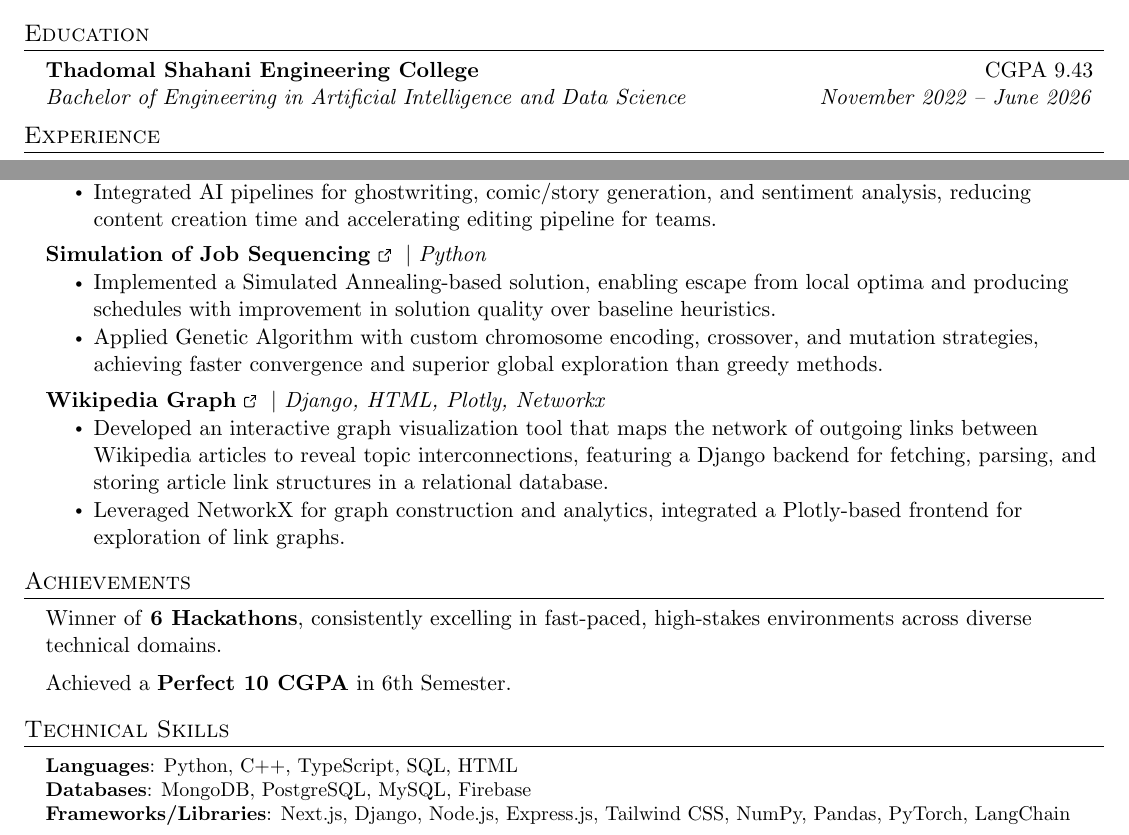
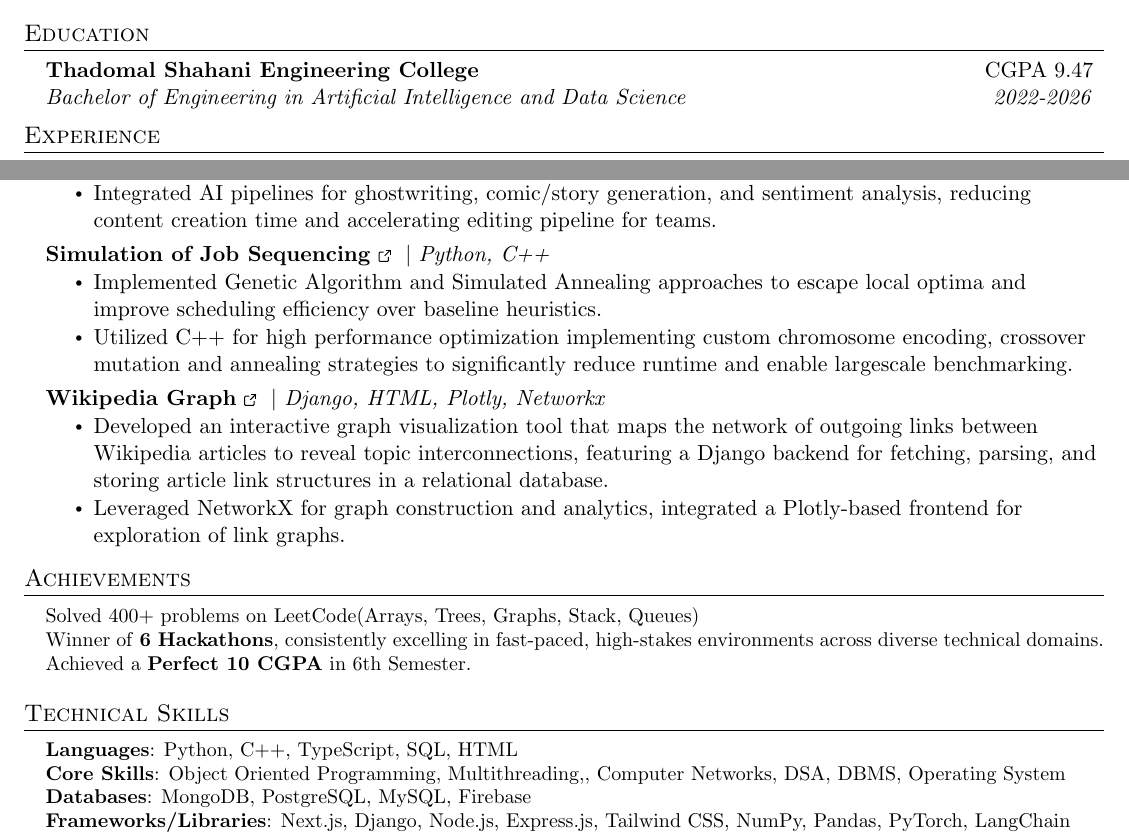
Before and after one commit to rya23/rya23, a LaTeX CV (resume/aarya_thakur_resume.tex): two parts of the page, joined at a grey line, cut so that both start at the same text. Compiled offline with pdfLaTeX.

Commit message:
added cpp stuff

```diff
--- a/resume/aarya_thakur_resume.tex
+++ b/resume/aarya_thakur_resume.tex
@@ -136,8 +136,8 @@
 \section{Education}
   \resumeSubHeadingListStart
     \resumeSubheading
-      {Thadomal Shahani Engineering College}{CGPA 9.43}
-      {Bachelor of Engineering in Artificial Intelligence and Data Science}{November 2022 -- June 2026}
+      {Thadomal Shahani Engineering College}{CGPA 9.47}
+      {Bachelor of Engineering in Artificial Intelligence and Data Science}{2022-2026}
   \resumeSubHeadingListEnd
 
 
@@ -186,11 +186,13 @@
                 \resumeItem{Integrated AI pipelines for ghostwriting, comic/story generation, and sentiment analysis, reducing content creation time and accelerating editing pipeline for teams.}
           \resumeItemListEnd
       \resumeProjectHeading
-        {\href{https://github.com/rya23/mpr}{\textbf{Simulation of Job Sequencing}~\ExternalLink} $|$ \emph{Python}}
+        {\href{https://github.com/rya23/mpr}{\textbf{Simulation of Job Sequencing}~\ExternalLink} $|$ \emph{Python, C++}}
         {}
         \resumeItemListStart
-            \resumeItem{Implemented a Simulated Annealing-based solution, enabling escape from local optima and producing schedules with improvement in solution quality over baseline heuristics.}
-            \resumeItem{Applied Genetic Algorithm with custom chromosome encoding, crossover, and mutation strategies, achieving faster convergence and superior global exploration than greedy methods.}
+                    \resumeItem{Implemented Genetic Algorithm and Simulated Annealing approaches to escape local optima and improve scheduling efficiency over baseline heuristics.}
+                    \resumeItem{Utilized C++ for high performance optimization implementing custom chromosome encoding, crossover mutation and annealing strategies to significantly reduce runtime and enable largescale benchmarking. }
+            % \resumeItem{Implemented a Simulated Annealing-based solution, enabling escape from local optima and producing schedules with improvement in solution quality over baseline heuristics.}
+            % \resumeItem{Applied Genetic Algorithm with custom chromosome encoding, crossover, and mutation strategies, achieving faster convergence and superior global exploration than greedy methods.}
         \resumeItemListEnd
         \resumeProjectHeading
           {\href{https://github.com/rya23/wikipedia-graph}{\textbf{Wikipedia Graph}~\ExternalLink} $|$ \emph{Django, HTML, Plotly, Networkx}}{}
@@ -202,12 +204,21 @@
 
 
 
+% \section{Achievements}
+%     \resumeSubHeadingListStart
+%           \resumeItem{Solved 400+ problems on LeetCode(Arrays, Trees, Graphs, Stack, Queues)}
+%           \resumeItem{Winner of \textbf{6 Hackathons}, consistently excelling in fast-paced, high-stakes environments across diverse technical domains.}
+%           \resumeItem{Achieved a \textbf{Perfect 10 CGPA} in 6th Semester.}
+%     \resumeSubHeadingListEnd
+
 \section{Achievements}
-    \resumeSubHeadingListStart
-\resumeItem{Winner of \textbf{6 Hackathons}, consistently excelling in fast-paced, high-stakes environments across diverse technical domains.}
-\resumeItem{Achieved a \textbf{Perfect 10 CGPA} in 6th Semester.}
-    \resumeSubHeadingListEnd
-
+ \begin{itemize}[leftmargin=0.15in, label={}]
+    \small{\item{
+     { Solved 400+ problems on LeetCode(Arrays, Trees, Graphs, Stack, Queues)} \\
+     {Winner of \textbf{6 Hackathons}, consistently excelling in fast-paced, high-stakes environments across diverse technical domains.} \\
+     {Achieved a \textbf{Perfect 10 CGPA} in 6th Semester.}
+    }}
+ \end{itemize}
 
 
 %
@@ -216,6 +227,7 @@
  \begin{itemize}[leftmargin=0.15in, label={}]
     \small{\item{
      \textbf{Languages}{: Python, C++, TypeScript, SQL, HTML} \\
+          \textbf{Core Skills}{: Object Oriented Programming, Multithreading,, Computer Networks, DSA, DBMS, Operating System} \\
      \textbf{Databases}{: MongoDB, PostgreSQL, MySQL, Firebase} \\
       \textbf{Frameworks/Libraries}{: Next.js, Django, Node.js, Express.js, Tailwind CSS, NumPy, Pandas, PyTorch, LangChain} \\
      \textbf{Tools/Platforms}{: Git, GitHub, Docker, Linux, Vercel}
```
